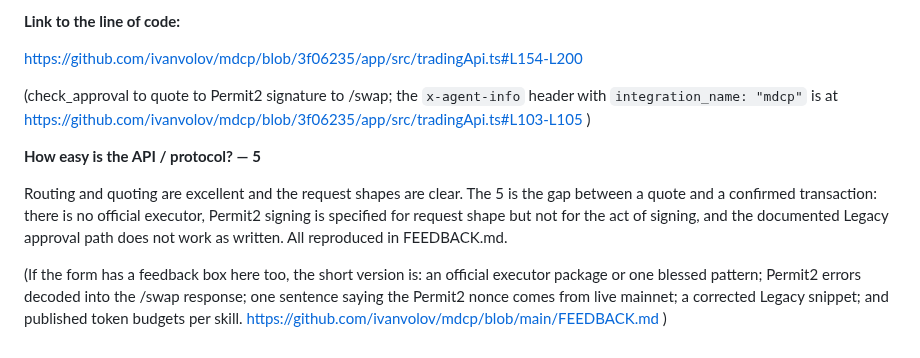
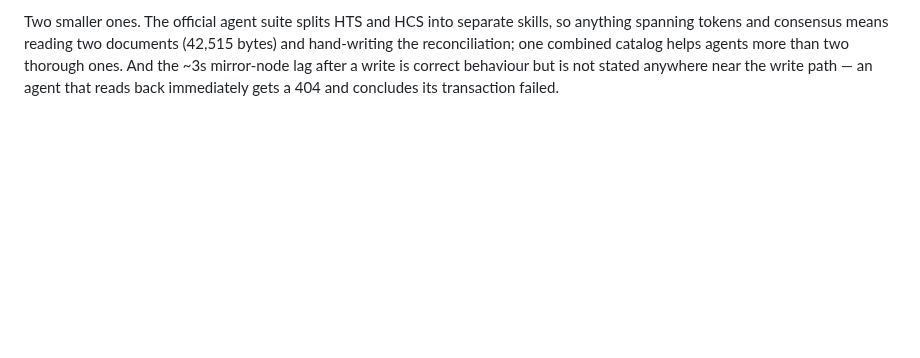
Before and after one commit to ivanvolov/mdcp, a Markdown page: bounties/FORM.md, the part around one of its changes. Drawn GitHub-style; blank space fills up the shorter version.

```diff
--- a/bounties/FORM.md
+++ b/bounties/FORM.md
@@ -206,21 +229,6 @@ two claims we withdrew after verifying them.
-**Link to the line of code:**
-
-https://github.com/ivanvolov/mdcp/blob/3f06235/app/src/tradingApi.ts#L154-L200
-
-(check_approval to quote to Permit2 signature to /swap; the `x-agent-info`
-header with `integration_name: "mdcp"` is at
-https://github.com/ivanvolov/mdcp/blob/3f06235/app/src/tradingApi.ts#L103-L105 )
-
-**How easy is the API / protocol? — 5**
-
-Routing and quoting are excellent and the request shapes are clear. The 5 is
-the gap between a quote and a confirmed transaction: there is no official
-executor, Permit2 signing is specified for request shape but not for the act of
-signing, and the documented Legacy approval path does not work as written. All
-reproduced in FEEDBACK.md.
-
-(If the form has a feedback box here too, the short version is: an official
-executor package or one blessed pattern; Permit2 errors decoded into the /swap
-response; one sentence saying the Permit2 nonce comes from live mainnet; a
-corrected Legacy snippet; and published token budgets per skill.
-https://github.com/ivanvolov/mdcp/blob/main/FEEDBACK.md )
+Two smaller ones. The official agent suite splits HTS and HCS into separate
+skills, so anything spanning tokens and consensus means reading two documents
+(42,515 bytes) and hand-writing the reconciliation; one combined catalog helps
+agents more than two thorough ones. And the ~3s mirror-node lag after a write
+is correct behaviour but is not stated anywhere near the write path — an agent
+that reads back immediately gets a 404 and concludes its transaction failed.
```
Also changed, not shown: other parts of bounties/FORM.md (+124 -101 lines).
